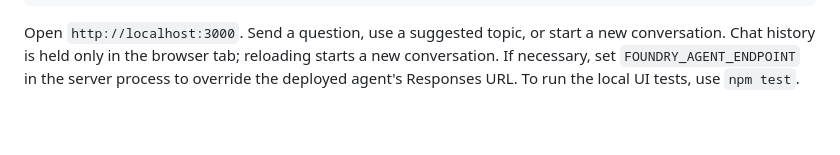
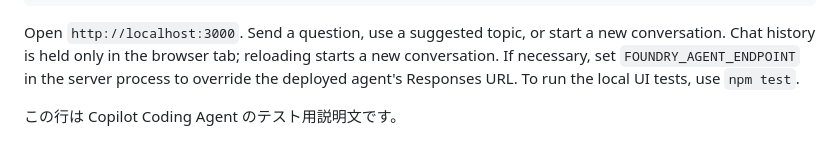
Before and after one commit to khirano0628/my-project, a Markdown page: README.md, the part around the change. GitHub-like rendering.

Commit message:
Add Copilot Coding Agent test description
Co-authored-by: khirano0628 <42223562+khirano0628@users.noreply.github.com>

```diff
--- a/README.md
+++ b/README.md
@@ -99,3 +99,5 @@ a new conversation. Chat history is held only in the browser tab; reloading
 starts a new conversation. If necessary, set `FOUNDRY_AGENT_ENDPOINT` in the
 server process to override the deployed agent's Responses URL. To run the
 local UI tests, use `npm test`.
+
+この行は Copilot Coding Agent のテスト用説明文です。
```
